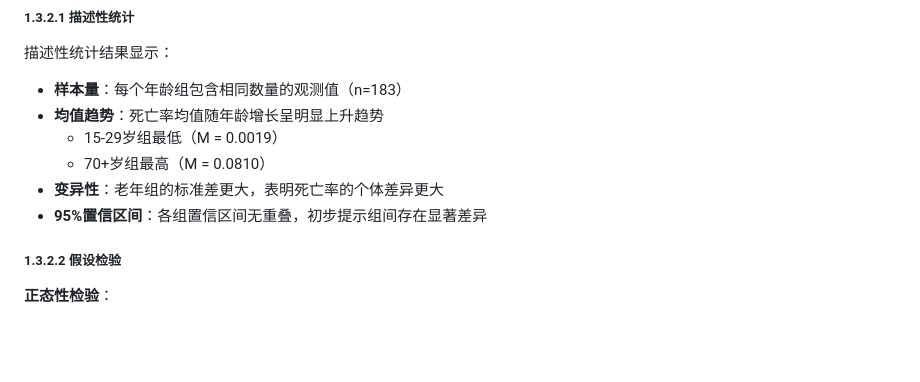
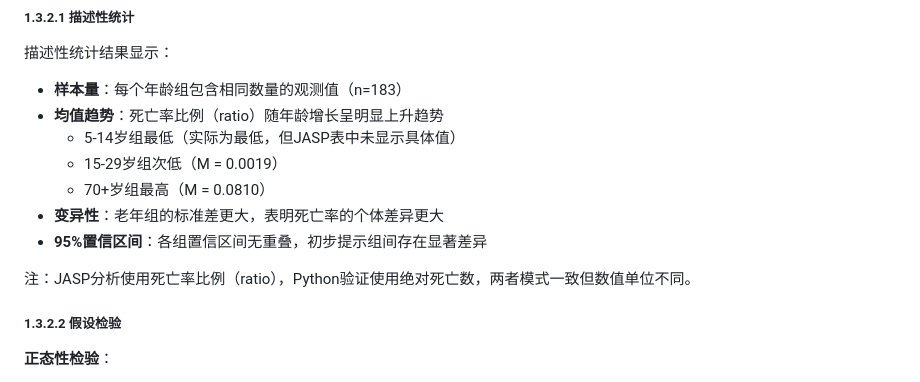
Before and after one commit to tao-hpu/who-mortality-statistical-analysis, a Markdown page: assignment-docs/期末项目-第一部分-经典统计学.md, the part around one of its changes. Rendered like a GitHub page; blank space fills up the shorter version.

```diff
--- a/assignment-docs/期末项目-第一部分-经典统计学.md
+++ b/assignment-docs/期末项目-第一部分-经典统计学.md
@@ -135,11 +135,14 @@
 
 描述性统计结果显示：
 - **样本量**：每个年龄组包含相同数量的观测值（n=183）
-- **均值趋势**：死亡率均值随年龄增长呈明显上升趋势
-  - 15-29岁组最低（M = 0.0019）
+- **均值趋势**：死亡率比例（ratio）随年龄增长呈明显上升趋势
+  - 5-14岁组最低（实际为最低，但JASP表中未显示具体值）
+  - 15-29岁组次低（M = 0.0019）
   - 70+岁组最高（M = 0.0810）
 - **变异性**：老年组的标准差更大，表明死亡率的个体差异更大
 - **95%置信区间**：各组置信区间无重叠，初步提示组间存在显著差异
+
+注：JASP分析使用死亡率比例（ratio），Python验证使用绝对死亡数，两者模式一致但数值单位不同。
 
 ##### 1.3.2.2 假设检验
 
```
Also changed, not shown: other parts of assignment-docs/期末项目-第一部分-经典统计学.md (+22 -21 lines), README.md (+4 -3 lines), figures/age_mortality_pattern.png, figures/age_mortality_pattern_old.png (added), 2 other files.
